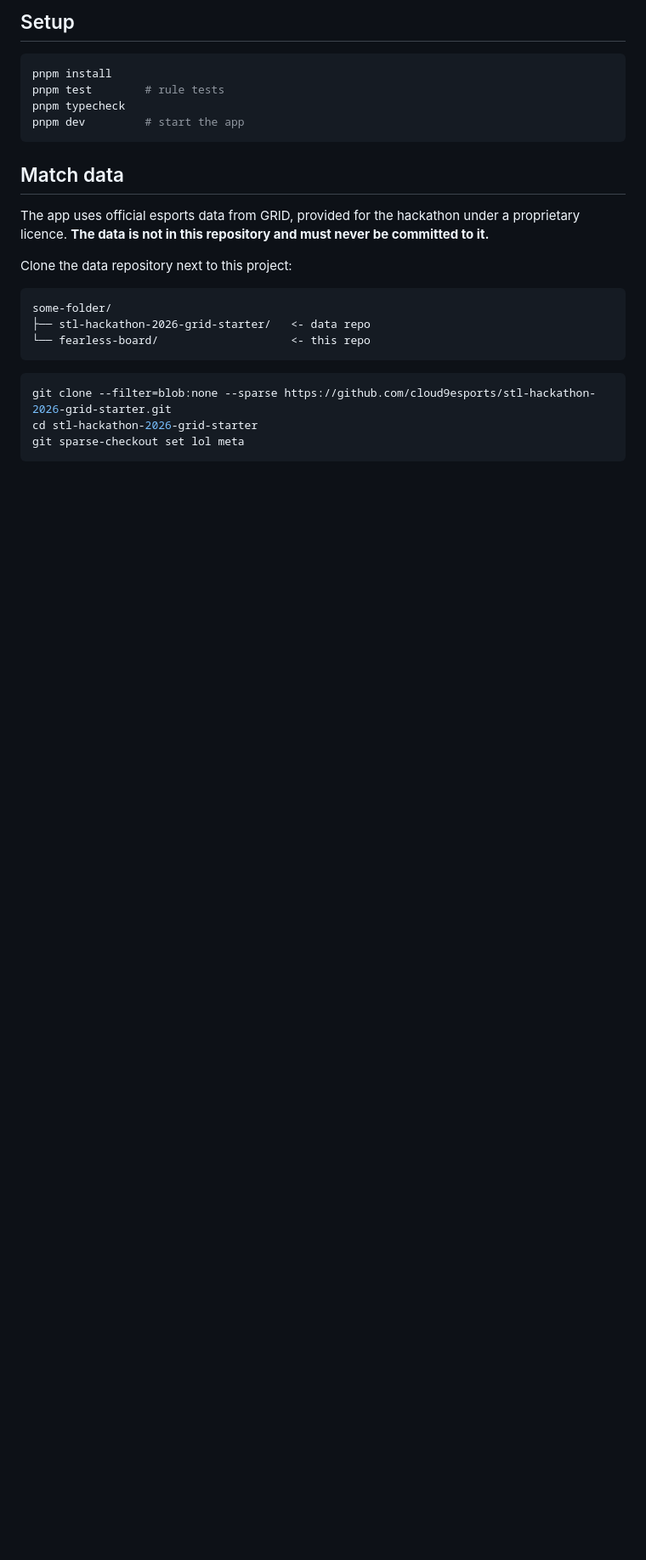
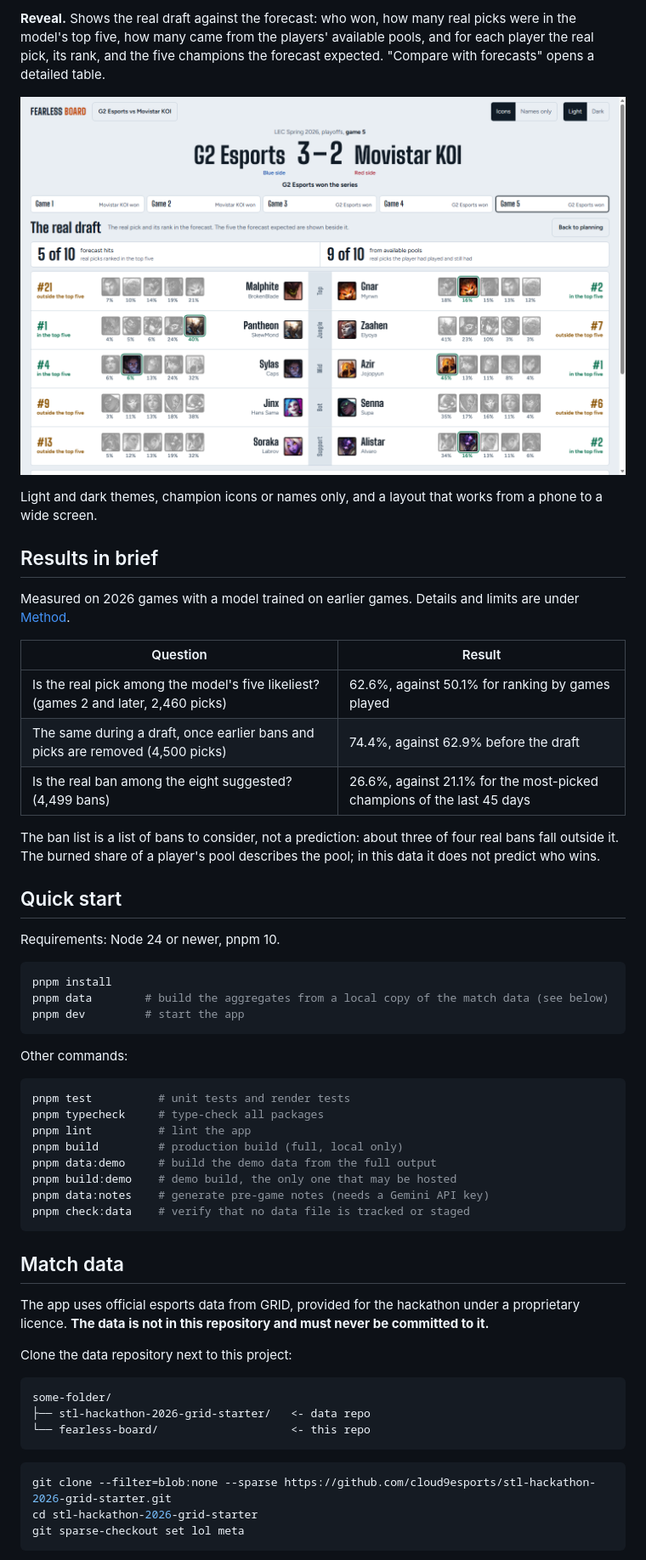
Before and after one commit to UBayouski/fearless-board, a Markdown page: README.md, the part around one of its changes. Shown at 85% size. GitHub-like rendering; pictures changed too: docs/img/reveal.png (added); blank space fills up the shorter version.

````diff
--- a/README.md
+++ b/README.md
@@ -24,11 +16,43 @@ scripts/
 
-## Setup
+**Reveal.** Shows the real draft against the forecast: who won, how many real picks were in the model's top five, how many came from the players' available pools, and for each player the real pick, its rank, and the five champions the forecast expected. "Compare with forecasts" opens a detailed table.
+
+![Reveal: the real picks and where the forecast ranked them](docs/img/reveal.png)
+
+Light and dark themes, champion icons or names only, and a layout that works from a phone to a wide screen.
+
+## Results in brief
+
+Measured on 2026 games with a model trained on earlier games. Details and limits are under [Method](#method).
+
+| Question | Result |
+|---|---|
+| Is the real pick among the model's five likeliest? (games 2 and later, 2,460 picks) | 62.6%, against 50.1% for ranking by games played |
+| The same during a draft, once earlier bans and picks are removed (4,500 picks) | 74.4%, against 62.9% before the draft |
+| Is the real ban among the eight suggested? (4,499 bans) | 26.6%, against 21.1% for the most-picked champions of the last 45 days |
+
+The ban list is a list of bans to consider, not a prediction: about three of four real bans fall outside it. The burned share of a player's pool describes the pool; in this data it does not predict who wins.
+
+## Quick start
+
+Requirements: Node 24 or newer, pnpm 10.
 
 ```bash
 pnpm install
-pnpm test        # rule tests
-pnpm typecheck
+pnpm data        # build the aggregates from a local copy of the match data (see below)
 pnpm dev         # start the app
+```
+
+Other commands:
+
+```bash
+pnpm test          # unit tests and render tests
+pnpm typecheck     # type-check all packages
+pnpm lint          # lint the app
+pnpm build         # production build (full, local only)
+pnpm data:demo     # build the demo data from the full output
+pnpm build:demo    # demo build, the only one that may be hosted
+pnpm data:notes    # generate pre-game notes (needs a Gemini API key)
+pnpm check:data    # verify that no data file is tracked or staged
 ```
 
 ## Match data
````
Also changed, not shown: other parts of README.md (+56 -74 lines), docs/redesign.md (+8 -1 lines), docs/written-note.md (+2 -2 lines), docs/img/planning.png (added), docs/img/practice-draft.png (added), 4 other files.
